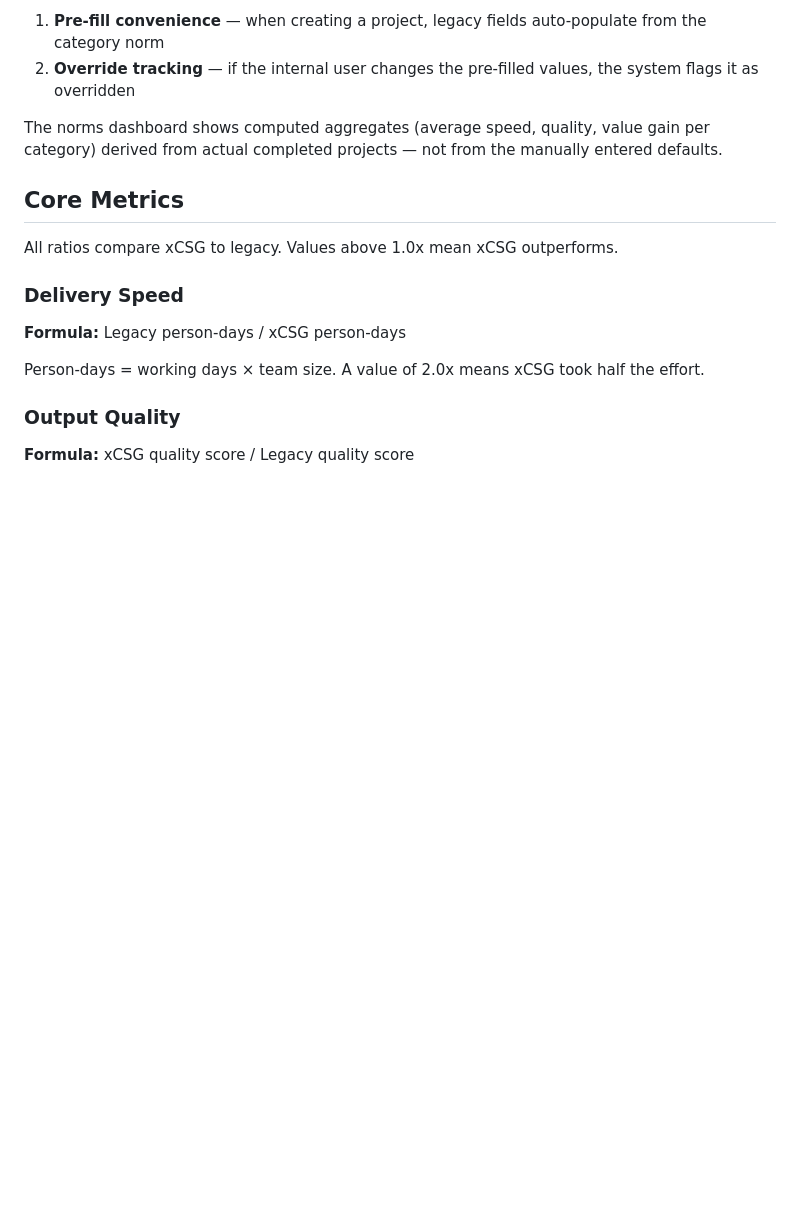
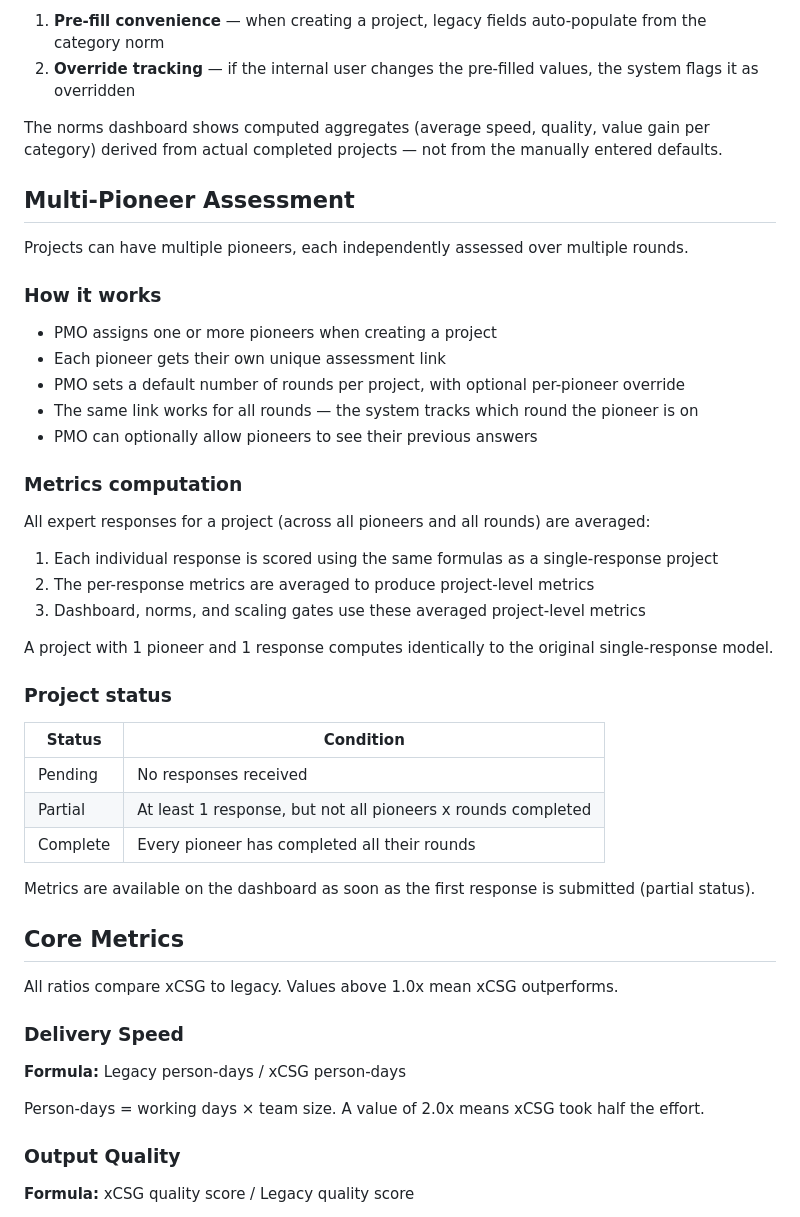
Before and after one commit to piergiuliol/xCSG-Value-Tracker, a Markdown page: FRAMEWORK.md, the part around the change. GitHub-like rendering; blank space fills up the shorter version.

Commit message:
docs: document multi-pioneer assessment in framework

```diff
--- a/FRAMEWORK.md
+++ b/FRAMEWORK.md
@@ -46,6 +46,38 @@ Admins can set default legacy estimates per project category (e.g., "Landscape A
 2. **Override tracking** — if the internal user changes the pre-filled values, the system flags it as overridden
 
 The norms dashboard shows computed aggregates (average speed, quality, value gain per category) derived from actual completed projects — not from the manually entered defaults.
+
+## Multi-Pioneer Assessment
+
+Projects can have multiple pioneers, each independently assessed over multiple rounds.
+
+### How it works
+
+- PMO assigns one or more pioneers when creating a project
+- Each pioneer gets their own unique assessment link
+- PMO sets a default number of rounds per project, with optional per-pioneer override
+- The same link works for all rounds — the system tracks which round the pioneer is on
+- PMO can optionally allow pioneers to see their previous answers
+
+### Metrics computation
+
+All expert responses for a project (across all pioneers and all rounds) are averaged:
+
+1. Each individual response is scored using the same formulas as a single-response project
+2. The per-response metrics are averaged to produce project-level metrics
+3. Dashboard, norms, and scaling gates use these averaged project-level metrics
+
+A project with 1 pioneer and 1 response computes identically to the original single-response model.
+
+### Project status
+
+| Status | Condition |
+|--------|-----------|
+| Pending | No responses received |
+| Partial | At least 1 response, but not all pioneers x rounds completed |
+| Complete | Every pioneer has completed all their rounds |
+
+Metrics are available on the dashboard as soon as the first response is submitted (partial status).
 
 ## Core Metrics
 
```
